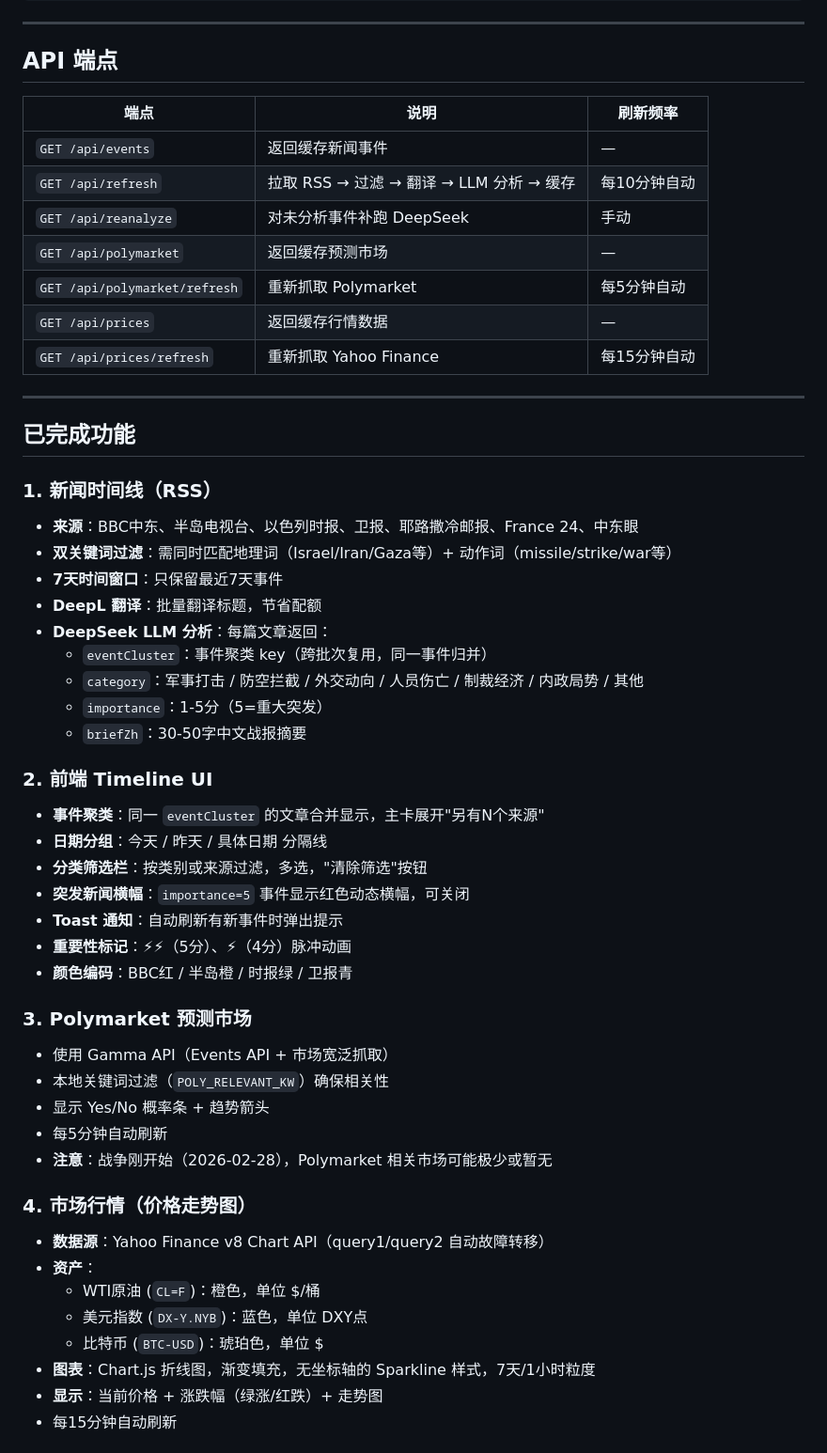
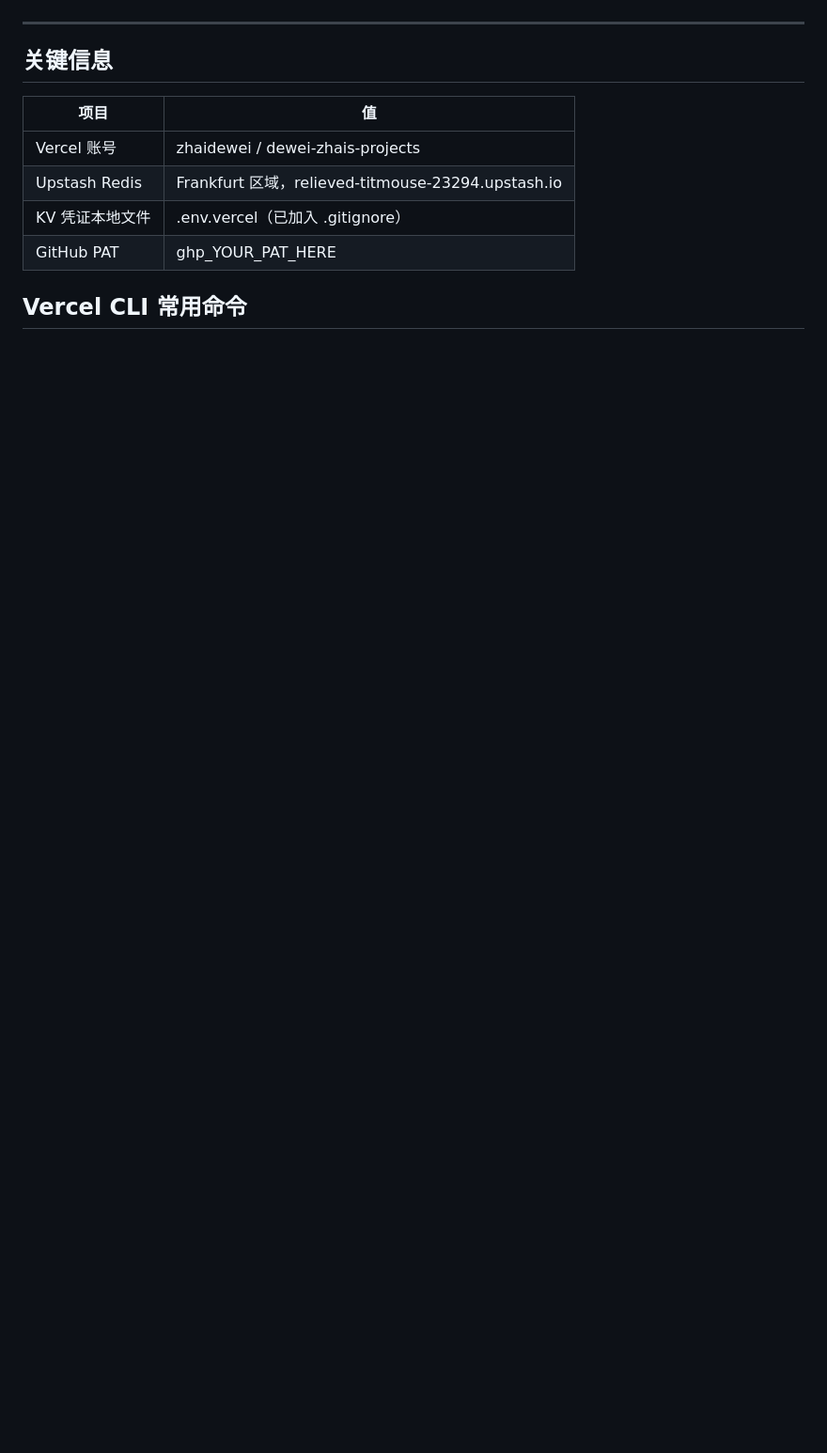
Before and after one commit to zhaidewei/us-israel-iran-timeline, a Markdown page: progress.md, the part around one of its changes. Shown at 94% size. GitHub-like rendering; blank space fills up the shorter version.

```diff
--- a/progress.md
+++ b/progress.md
@@ -36,55 +73,14 @@ us-israel-iran-timeline/
 
 ---
 
-## API 端点
-| 端点 | 说明 | 刷新频率 |
-|---|---|---|
-| `GET /api/events` | 返回缓存新闻事件 | — |
-| `GET /api/refresh` | 拉取 RSS → 过滤 → 翻译 → LLM 分析 → 缓存 | 每10分钟自动 |
-| `GET /api/reanalyze` | 对未分析事件补跑 DeepSeek | 手动 |
-| `GET /api/polymarket` | 返回缓存预测市场 | — |
-| `GET /api/polymarket/refresh` | 重新抓取 Polymarket | 每5分钟自动 |
-| `GET /api/prices` | 返回缓存行情数据 | — |
-| `GET /api/prices/refresh` | 重新抓取 Yahoo Finance | 每15分钟自动 |
+## 关键信息
 
----
+| 项目 | 值 |
+|------|-----|
+| Vercel 账号 | zhaidewei / dewei-zhais-projects |
+| Upstash Redis | Frankfurt 区域，relieved-titmouse-23294.upstash.io |
+| KV 凭证本地文件 | .env.vercel（已加入 .gitignore） |
+| GitHub PAT | ghp_YOUR_PAT_HERE |
 
-## 已完成功能
+## Vercel CLI 常用命令
 
-### 1. 新闻时间线（RSS）
-- **来源**：BBC中东、半岛电视台、以色列时报、卫报、耶路撒冷邮报、France 24、中东眼
-- **双关键词过滤**：需同时匹配地理词（Israel/Iran/Gaza等）+ 动作词（missile/strike/war等）
-- **7天时间窗口**：只保留最近7天事件
-- **DeepL 翻译**：批量翻译标题，节省配额
-- **DeepSeek LLM 分析**：每篇文章返回：
-  - `eventCluster`：事件聚类 key（跨批次复用，同一事件归并）
-  - `category`：军事打击 / 防空拦截 / 外交动向 / 人员伤亡 / 制裁经济 / 内政局势 / 其他
-  - `importance`：1-5分（5=重大突发）
-  - `briefZh`：30-50字中文战报摘要
-
-### 2. 前端 Timeline UI
-- **事件聚类**：同一 `eventCluster` 的文章合并显示，主卡展开"另有N个来源"
-- **日期分组**：今天 / 昨天 / 具体日期 分隔线
-- **分类筛选栏**：按类别或来源过滤，多选，"清除筛选"按钮
-- **突发新闻横幅**：`importance=5` 事件显示红色动态横幅，可关闭
-- **Toast 通知**：自动刷新有新事件时弹出提示
-- **重要性标记**：⚡⚡（5分）、⚡（4分）脉冲动画
-- **颜色编码**：BBC红 / 半岛橙 / 时报绿 / 卫报青
-
-### 3. Polymarket 预测市场
-- 使用 Gamma API（Events API + 市场宽泛抓取）
-- 本地关键词过滤（`POLY_RELEVANT_KW`）确保相关性
-- 显示 Yes/No 概率条 + 趋势箭头
-- 每5分钟自动刷新
-- **注意**：战争刚开始（2026-02-28），Polymarket 相关市场可能极少或暂无
-
-### 4. 市场行情（价格走势图）
-- **数据源**：Yahoo Finance v8 Chart API（query1/query2 自动故障转移）
-- **资产**：
-  - WTI原油 (`CL=F`)：橙色，单位 $/桶
-  - 美元指数 (`DX-Y.NYB`)：蓝色，单位 DXY点
-  - 比特币 (`BTC-USD`)：琥珀色，单位 $
-- **图表**：Chart.js 折线图，渐变填充，无坐标轴的 Sparkline 样式，7天/1小时粒度
-- **显示**：当前价格 + 涨跌幅（绿涨/红跌）+ 走势图
-- 每15分钟自动刷新
-
```
Also changed, not shown: other parts of progress.md (+72 -63 lines).
